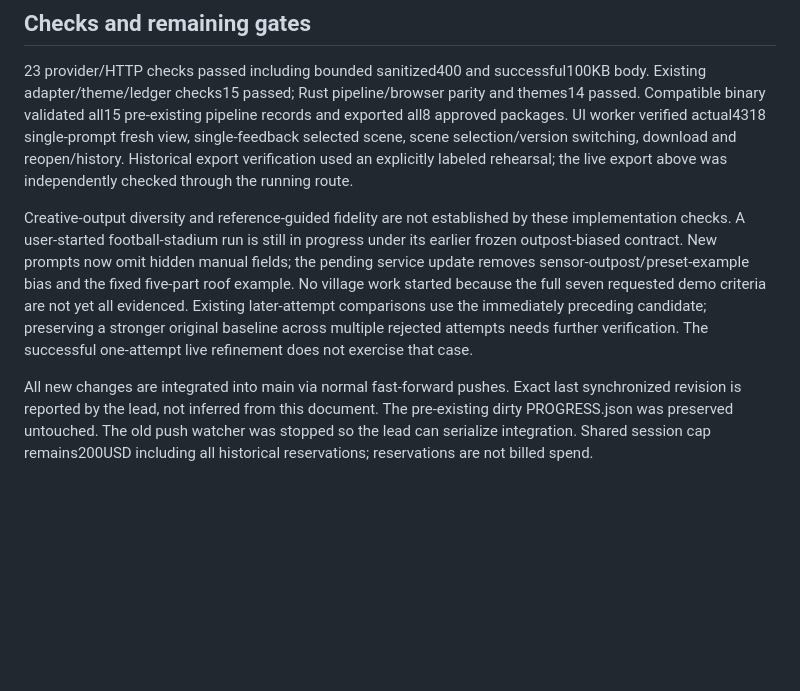
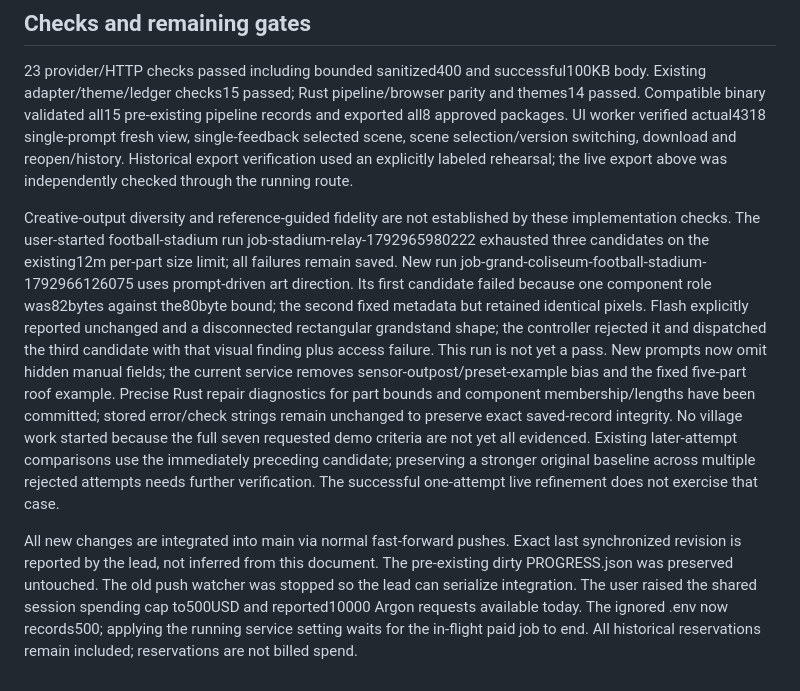
Before and after one commit to beelol/living-empires, a Markdown page: docs/work/deadline-demo.md, the part around the change. Rendered like a GitHub page; blank space fills up the shorter version.

Commit message:
Record real stadium critique and authorized500USD allowance (LIVE-03 LIVE-05)

```diff
--- a/docs/work/deadline-demo.md
+++ b/docs/work/deadline-demo.md
@@ -16,6 +16,6 @@ Evidence is retained in ignored .data/job-argonaut-1792965861224.json and .data/
 
 23 provider/HTTP checks passed including bounded sanitized400 and successful100KB body. Existing adapter/theme/ledger checks15 passed; Rust pipeline/browser parity and themes14 passed. Compatible binary validated all15 pre-existing pipeline records and exported all8 approved packages. UI worker verified actual4318 single-prompt fresh view, single-feedback selected scene, scene selection/version switching, download and reopen/history. Historical export verification used an explicitly labeled rehearsal; the live export above was independently checked through the running route.
 
-Creative-output diversity and reference-guided fidelity are not established by these implementation checks. A user-started football-stadium run is still in progress under its earlier frozen outpost-biased contract. New prompts now omit hidden manual fields; the pending service update removes sensor-outpost/preset-example bias and the fixed five-part roof example. No village work started because the full seven requested demo criteria are not yet all evidenced. Existing later-attempt comparisons use the immediately preceding candidate; preserving a stronger original baseline across multiple rejected attempts needs further verification. The successful one-attempt live refinement does not exercise that case.
+Creative-output diversity and reference-guided fidelity are not established by these implementation checks. The user-started football-stadium run job-stadium-relay-1792965980222 exhausted three candidates on the existing12m per-part size limit; all failures remain saved. New run job-grand-coliseum-football-stadium-1792966126075 uses prompt-driven art direction. Its first candidate failed because one component role was82bytes against the80byte bound; the second fixed metadata but retained identical pixels. Flash explicitly reported unchanged and a disconnected rectangular grandstand shape; the controller rejected it and dispatched the third candidate with that visual finding plus access failure. This run is not yet a pass. New prompts now omit hidden manual fields; the current service removes sensor-outpost/preset-example bias and the fixed five-part roof example. Precise Rust repair diagnostics for part bounds and component membership/lengths have been committed; stored error/check strings remain unchanged to preserve exact saved-record integrity. No village work started because the full seven requested demo criteria are not yet all evidenced. Existing later-attempt comparisons use the immediately preceding candidate; preserving a stronger original baseline across multiple rejected attempts needs further verification. The successful one-attempt live refinement does not exercise that case.
 
-All new changes are integrated into main via normal fast-forward pushes. Exact last synchronized revision is reported by the lead, not inferred from this document. The pre-existing dirty PROGRESS.json was preserved untouched. The old push watcher was stopped so the lead can serialize integration. Shared session cap remains200USD including all historical reservations; reservations are not billed spend.
+All new changes are integrated into main via normal fast-forward pushes. Exact last synchronized revision is reported by the lead, not inferred from this document. The pre-existing dirty PROGRESS.json was preserved untouched. The old push watcher was stopped so the lead can serialize integration. The user raised the shared session spending cap to500USD and reported10000 Argon requests available today. The ignored .env now records500; applying the running service setting waits for the in-flight paid job to end. All historical reservations remain included; reservations are not billed spend.
```
